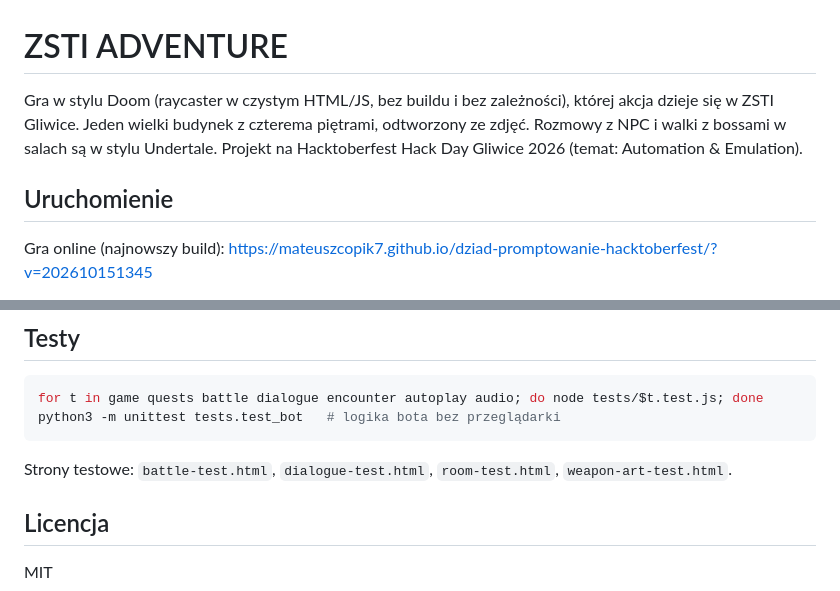
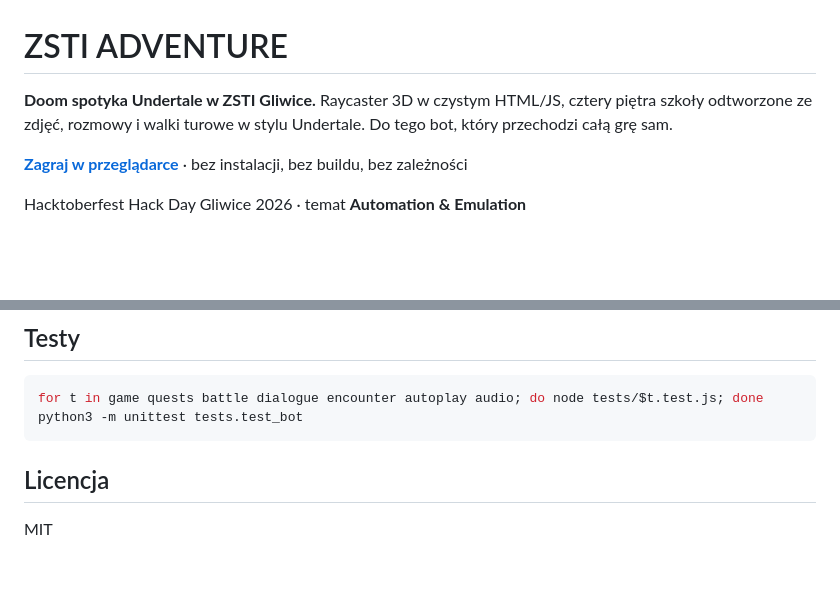
Before and after one commit to mateuszcopik7/dziad-promptowanie-hacktoberfest, a Markdown page: README.md, 2 parts joined by grey strips. Drawn GitHub-style; blank space fills up the shorter version.

````diff
--- a/README.md
+++ b/README.md
@@ -1,8 +1,8 @@
 # ZSTI ADVENTURE
 
-Gra w stylu Doom (raycaster w czystym HTML/JS, bez buildu i bez zależności), której akcja dzieje się w ZSTI Gliwice. Jeden wielki budynek z czterema piętrami, odtworzony ze zdjęć. Rozmowy z NPC i walki z bossami w salach są w stylu Undertale. Projekt na Hacktoberfest Hack Day Gliwice 2026 (temat: Automation & Emulation).
+**Doom spotyka Undertale w ZSTI Gliwice.** Raycaster 3D w czystym HTML/JS, cztery piętra szkoły odtworzone ze zdjęć, rozmowy i walki turowe w stylu Undertale. Do tego bot, który przechodzi całą grę sam.
 
-## Uruchomienie
+**[Zagraj w przeglądarce](https://mateuszcopik7.github.io/dziad-promptowanie-hacktoberfest/)** · bez instalacji, bez buildu, bez zależności
 
-Gra online (najnowszy build): https://mateuszcopik7.github.io/dziad-promptowanie-hacktoberfest/?v=202610151345
+Hacktoberfest Hack Day Gliwice 2026 · temat **Automation & Emulation**
 
@@ -86,10 +114,8 @@ python3 -m http.server 8765 &
 
 ```bash
 for t in game quests battle dialogue encounter autoplay audio; do node tests/$t.test.js; done
-python3 -m unittest tests.test_bot   # logika bota bez przeglądarki
+python3 -m unittest tests.test_bot
 ```
-
-Strony testowe: `battle-test.html`, `dialogue-test.html`, `room-test.html`, `weapon-art-test.html`.
 
 ## Licencja
 
````
Also changed, not shown: other parts of README.md (+86 -58 lines), docs/demo/menu.png (added), 3 other files.
